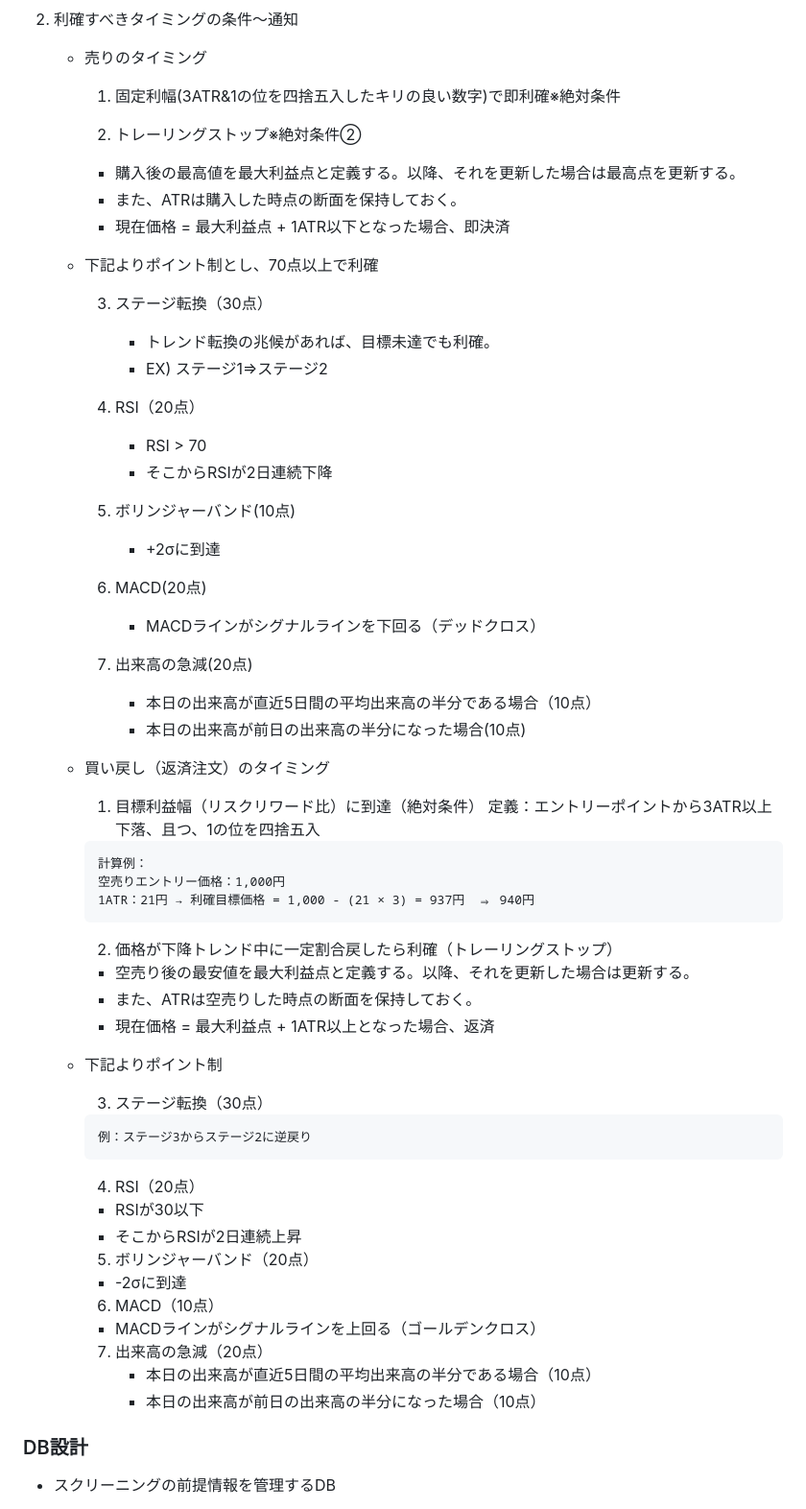
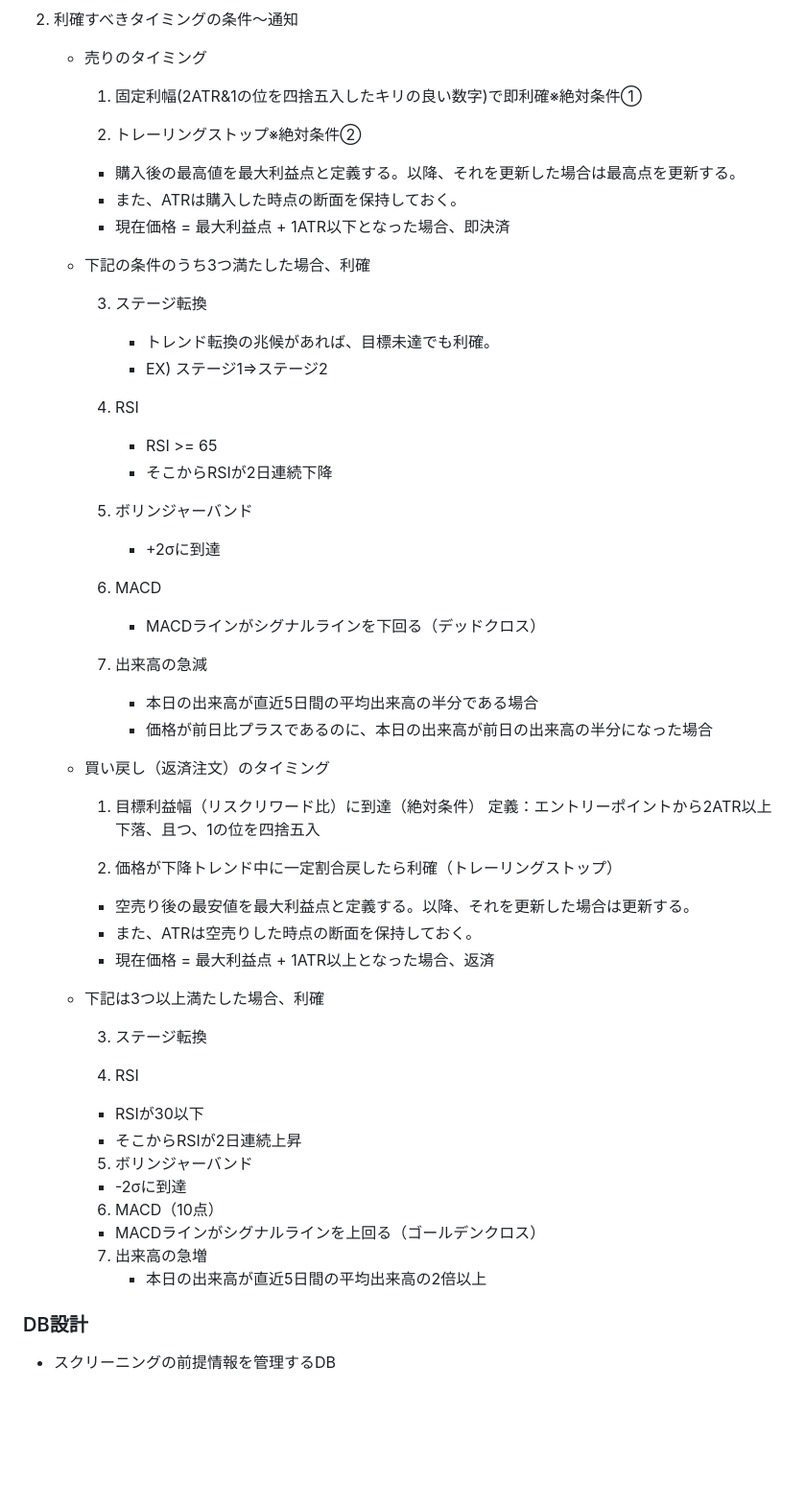
Before and after one commit to hiropon0216/stock_screening_app, a Markdown page: README.md, the part around the change. Shown at 96% size. Rendered like a GitHub page; blank space fills up the shorter version.

Commit message:
READMEの更新

````diff
--- a/README.md
+++ b/README.md
@@ -291,44 +291,40 @@ Webhookを用いて、Pythonから通知を送る。
 
  2.  利確すべきタイミングの条件～通知
       * 売りのタイミング
-         1. 固定利幅(3ATR&1の位を四捨五入したキリの良い数字)で即利確※絶対条件
+         1. 固定利幅(2ATR&1の位を四捨五入したキリの良い数字)で即利確※絶対条件①
 
          2. トレーリングストップ※絶対条件②
          * 購入後の最高値を最大利益点と定義する。以降、それを更新した場合は最高点を更新する。
          * また、ATRは購入した時点の断面を保持しておく。
          * 現在価格 = 最大利益点 + 1ATR以下となった場合、即決済
 
-      * 下記よりポイント制とし、70点以上で利確
+      * 下記の条件のうち3つ満たした場合、利確
 
-         3. ステージ転換（30点）
+         3. ステージ転換
             * トレンド転換の兆候があれば、目標未達でも利確。
             * EX) ステージ1⇒ステージ2
 
-         4. RSI（20点）
-            * RSI > 70
+         4. RSI
+            * RSI >= 65
             * そこからRSIが2日連続下降
 
-         5. ボリンジャーバンド(10点)
+         5. ボリンジャーバンド
             * +2σに到達
 
-         6. MACD(20点)
+         6. MACD
             * MACDラインがシグナルラインを下回る（デッドクロス）
 
-         7. 出来高の急減(20点)
-            * 本日の出来高が直近5日間の平均出来高の半分である場合（10点）
-            * 本日の出来高が前日の出来高の半分になった場合(10点)
+         7. 出来高の急減
+            * 本日の出来高が直近5日間の平均出来高の半分である場合
+            * 価格が前日比プラスであるのに、本日の出来高が前日の出来高の半分になった場合
 
 
 
       * 買い戻し（返済注文）のタイミング
 
          1. 目標利益幅（リスクリワード比）に到達（絶対条件）
-         定義：エントリーポイントから3ATR以上下落、且つ、1の位を四捨五入
-         ```
-         計算例：
-         空売りエントリー価格：1,000円
-         1ATR：21円 → 利確目標価格 = 1,000 - (21 × 3) = 937円　⇒ 940円
-         ```
+         定義：エントリーポイントから2ATR以上下落、且つ、1の位を四捨五入
+
 
          2. 価格が下降トレンド中に一定割合戻したら利確（トレーリングストップ）
 
@@ -336,26 +332,22 @@ Webhookを用いて、Pythonから通知を送る。
          * また、ATRは空売りした時点の断面を保持しておく。
          * 現在価格 = 最大利益点 + 1ATR以上となった場合、返済
 
-      * 下記よりポイント制
+      * 下記は3つ以上満たした場合、利確
 
-         3. ステージ転換（30点）
-         ```
-         例：ステージ3からステージ2に逆戻り
-         ```
+         3. ステージ転換
 
-         4. RSI（20点）
+         4. RSI
          * RSIが30以下
          * そこからRSIが2日連続上昇
 
-         5. ボリンジャーバンド（20点）
+         5. ボリンジャーバンド
          * -2σに到達
 
          6. MACD（10点）
          * MACDラインがシグナルラインを上回る（ゴールデンクロス）
 
-         7. 出来高の急減（20点）
-            * 本日の出来高が直近5日間の平均出来高の半分である場合（10点）
-            * 本日の出来高が前日の出来高の半分になった場合（10点）
+         7. 出来高の急増
+            * 本日の出来高が直近5日間の平均出来高の2倍以上
 
 ### DB設計
 
````
